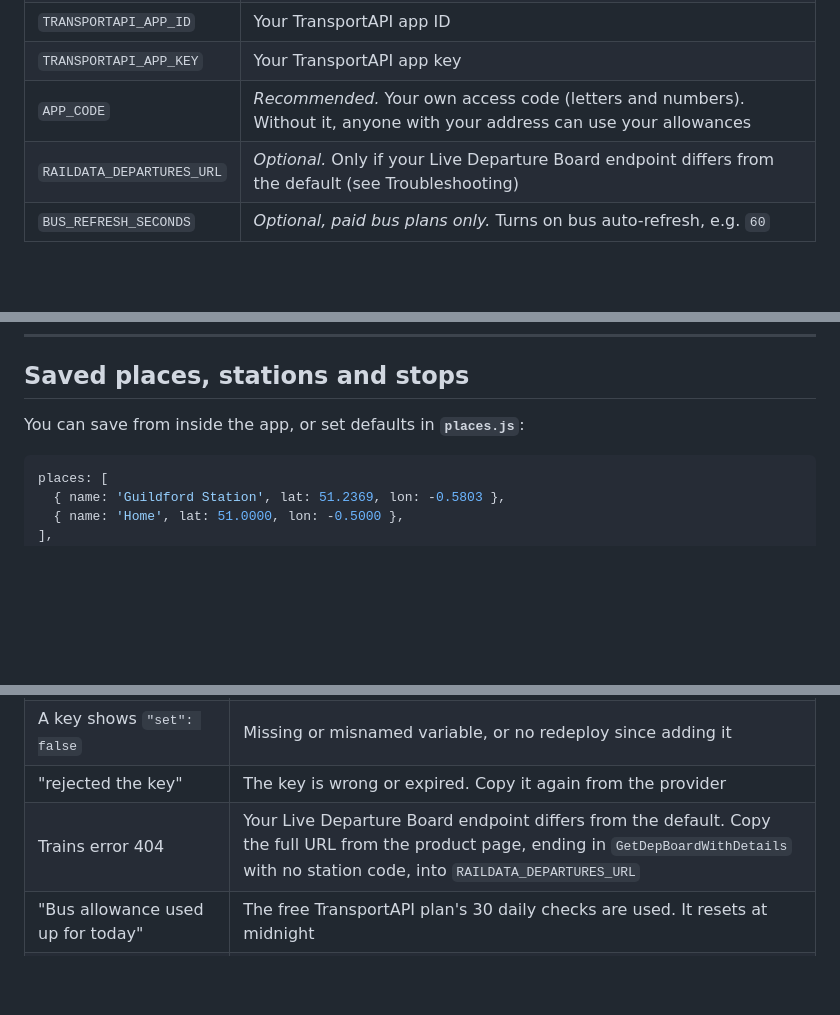
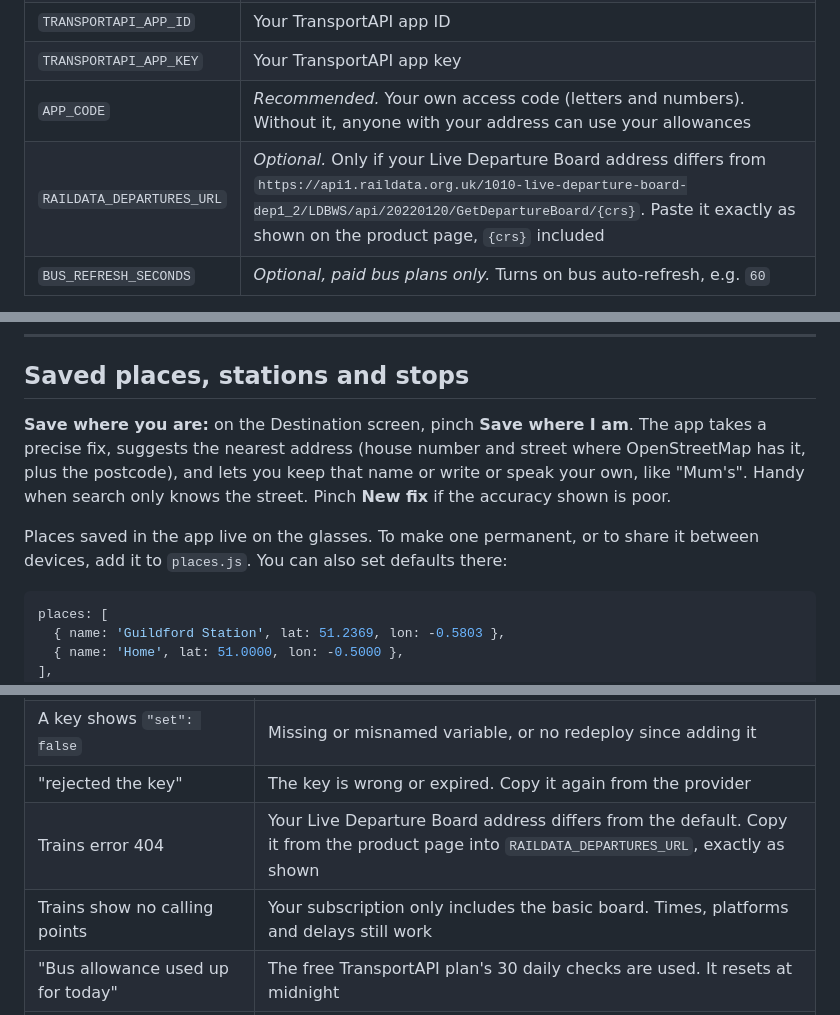
Before and after one commit to GorgeousBodge/meta-travel-deck, a Markdown page: README.md, 3 parts joined by grey strips. Drawn GitHub-style; blank space fills up the shorter version.

````diff
--- a/README.md
+++ b/README.md
@@ -81,7 +82,7 @@ In Vercel, go to **Settings → Environment Variables** and add:
 | `TRANSPORTAPI_APP_ID` | Your TransportAPI app ID |
 | `TRANSPORTAPI_APP_KEY` | Your TransportAPI app key |
 | `APP_CODE` | *Recommended.* Your own access code (letters and numbers). Without it, anyone with your address can use your allowances |
-| `RAILDATA_DEPARTURES_URL` | *Optional.* Only if your Live Departure Board endpoint differs from the default (see Troubleshooting) |
+| `RAILDATA_DEPARTURES_URL` | *Optional.* Only if your Live Departure Board address differs from `https://api1.raildata.org.uk/1010-live-departure-board-dep1_2/LDBWS/api/20220120/GetDepartureBoard/{crs}`. Paste it exactly as shown on the product page, `{crs}` included |
 | `BUS_REFRESH_SECONDS` | *Optional, paid bus plans only.* Turns on bus auto-refresh, e.g. `60` |
 
 Then **Redeploy** (Deployments → ⋯ → Redeploy). Vercel only picks up variable changes on a new deployment.
@@ -122,7 +123,9 @@ Without the access code, the app opens in **demo mode** (an amber **DEMO** light
 
 ## Saved places, stations and stops
 
-You can save from inside the app, or set defaults in **`places.js`**:
+**Save where you are:** on the Destination screen, pinch **Save where I am**. The app takes a precise fix, suggests the nearest address (house number and street where OpenStreetMap has it, plus the postcode), and lets you keep that name or write or speak your own, like "Mum's". Handy when search only knows the street. Pinch **New fix** if the accuracy shown is poor.
+
+Places saved in the app live on the glasses. To make one permanent, or to share it between devices, add it to `places.js`. You can also set defaults there:
 
 ```js
 places: [
@@ -167,7 +170,8 @@ stops: [
 | "Access code needed" or "Wrong access code" | The code on the glasses doesn't match `APP_CODE`. Re-enter it on the lock screen, or open the app once with `?code=` on the end |
 | A key shows `"set": false` | Missing or misnamed variable, or no redeploy since adding it |
 | "rejected the key" | The key is wrong or expired. Copy it again from the provider |
-| Trains error 404 | Your Live Departure Board endpoint differs from the default. Copy the full URL from the product page, ending in `GetDepBoardWithDetails` with no station code, into `RAILDATA_DEPARTURES_URL` |
+| Trains error 404 | Your Live Departure Board address differs from the default. Copy it from the product page into `RAILDATA_DEPARTURES_URL`, exactly as shown |
+| Trains show no calling points | Your subscription only includes the basic board. Times, platforms and delays still work |
 | "Bus allowance used up for today" | The free TransportAPI plan's 30 daily checks are used. It resets at midnight |
 | Buses show only "SCHED" times | That operator doesn't send live data, so timetable times are shown |
 | "Street map unavailable" | The glasses couldn't start WebGL, or the map couldn't load. The route-line view still works |
````
Also changed, not shown: other parts of README.md (+2 -1 lines).
